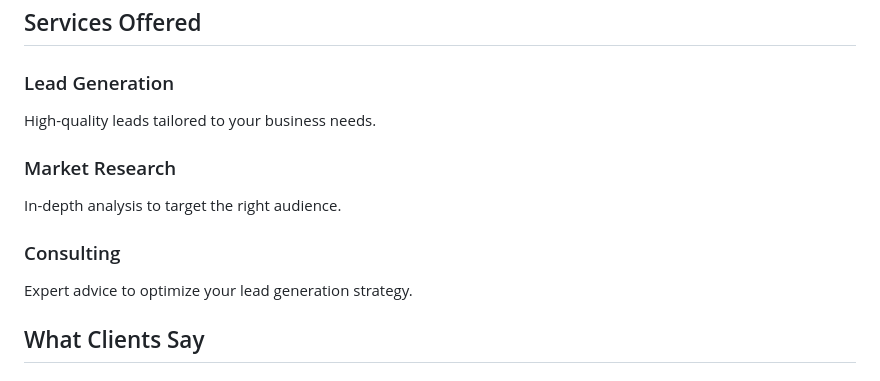
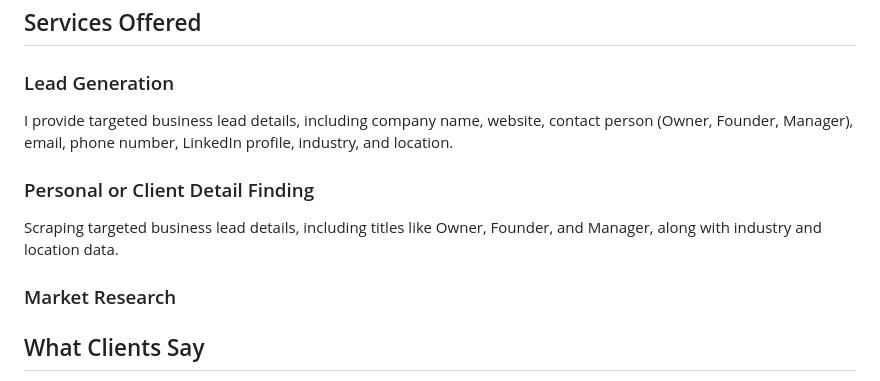
Before and after one commit to Dataentry-expert/Online-Work, a Markdown page: README.md, the part around the change. Rendered like a GitHub page.

```diff
--- a/README.md
+++ b/README.md
@@ -126,15 +126,16 @@
     <div class="services">
         <div class="service">
             <h3>Lead Generation</h3>
-            <p>High-quality leads tailored to your business needs.</p>
+            <p>I provide targeted business lead details, including company name, website, contact person (Owner, Founder, Manager), email, phone number, LinkedIn profile, industry, and location.
+</p>
+        </div>
+        <div class="service">
+            <h3>Personal or Client Detail Finding</h3>
+            <p>Scraping targeted business lead details, including titles like Owner, Founder, and Manager, along with industry and location data.</p>
         </div>
         <div class="service">
             <h3>Market Research</h3>
-            <p>In-depth analysis to target the right audience.</p>
-        </div>
-        <div class="service">
-            <h3>Consulting</h3>
-            <p>Expert advice to optimize your lead generation strategy.</p>
+            <p></p>
         </div>
     </div>
 </section>
```
